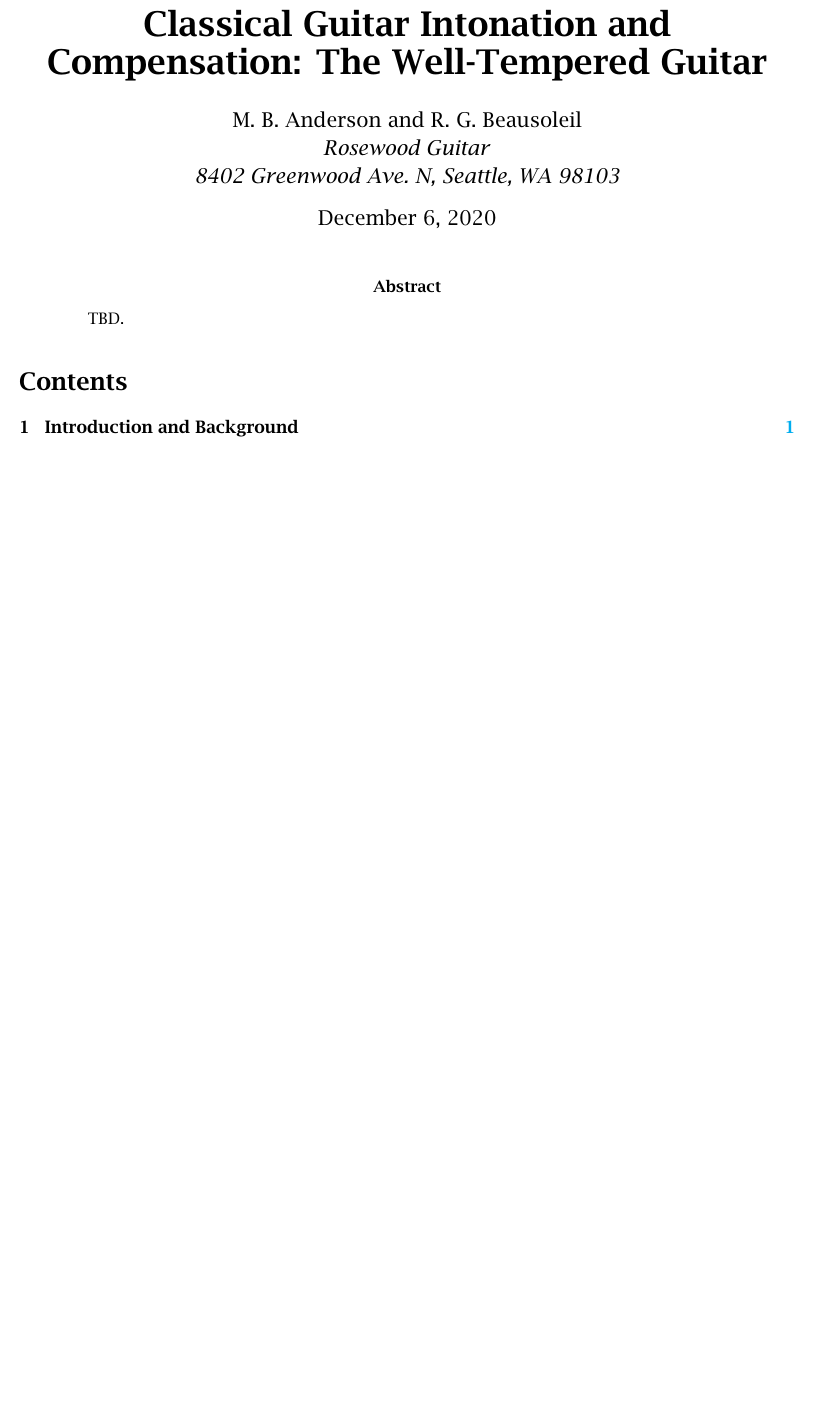
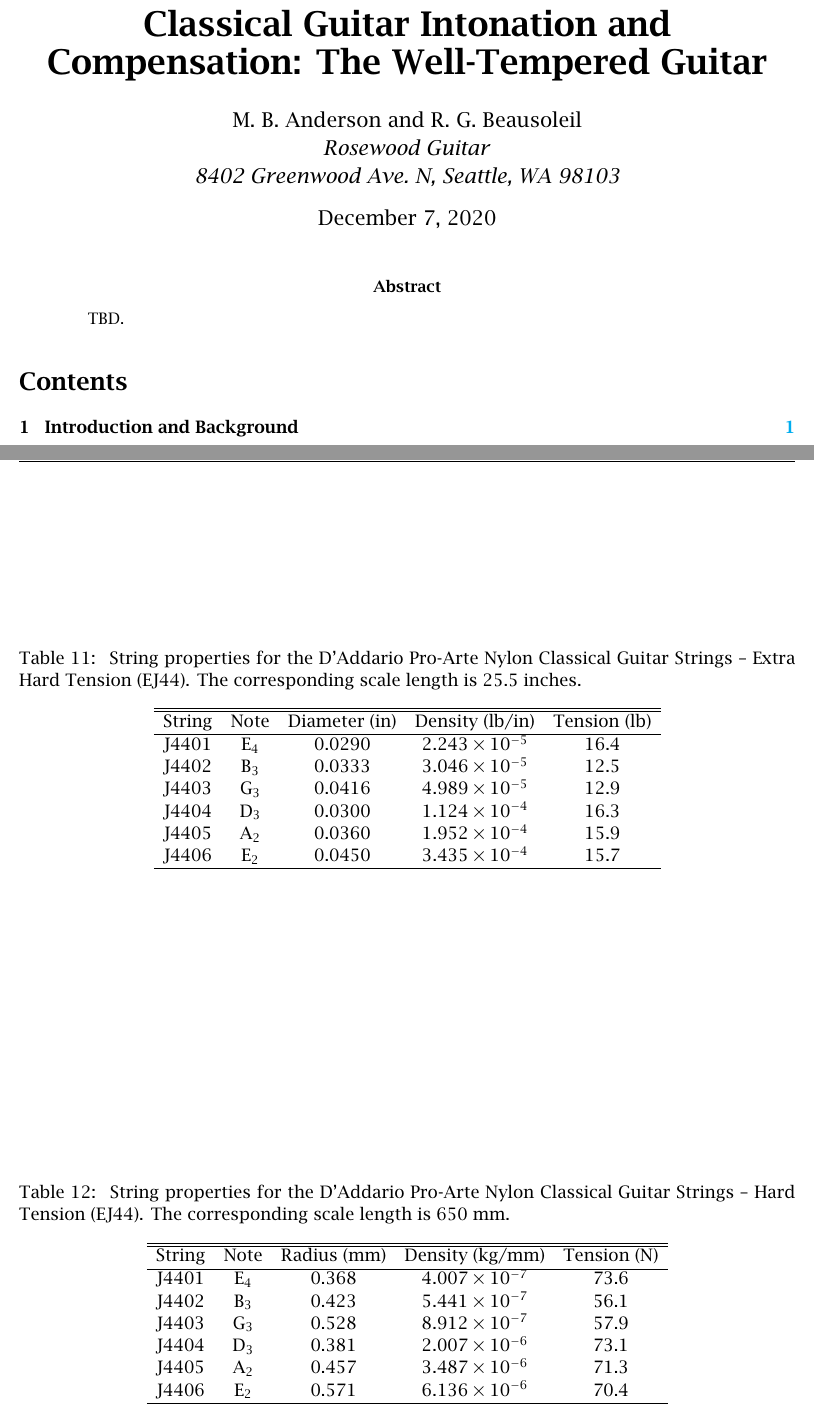
Before and after one commit to beausol/classical-guitar, a LaTeX paper (cg_comp.tex, which reads files/conc.tex): part of page 1 of 12 before the commit and two parts of pages 1 and 12 of 13 after it, the two joined at a grey line, cut so that both start at the same text, the shorter picture padded with empty space. The pictures show the PDF file cg_comp.pdf that the author committed with the source.

Commit message:
Added the input data tables for the Extra Hard Tension strings (EJ44). It looks like strings 4 and 5 are the same as those in the Hard Tension set (EJ46).

```diff
--- a/files/conc.tex
+++ b/files/conc.tex
@@ -118,3 +116,39 @@
     \end{tabular}%
   \label{tab:addlabel}%
 \end{table}%
+
+\begin{table}[htbp]
+  \centering
+  \caption{\label{tbl:ej44_ips} String properties for the D'Addario Pro-Arte Nylon Classical Guitar Strings -- Extra Hard Tension (EJ44). The corresponding scale length is 25.5~inches.}
+    \begin{tabular}{lcccc}
+    \hline \hline
+    String  & Note  & \multicolumn{1}{l}{Diameter (in)} & \multicolumn{1}{l}{Density (lb/in)} & \multicolumn{1}{l}{Tension (lb)} \\
+    \hline
+    J4401 & E$_4$  & 0.0290 & $2.243 \times 10^{-5}$ & 16.4 \\
+    J4402 & B$_3$  & 0.0333 & $3.046 \times 10^{-5}$ & 12.5 \\
+    J4403 & G$_3$  & 0.0416 & $4.989 \times 10^{-5}$ & 12.9 \\
+    J4404 & D$_3$  & 0.0300 & $1.124 \times 10^{-4}$ & 16.3 \\
+    J4405 & A$_2$  & 0.0360 & $1.952 \times 10^{-4}$ & 15.9 \\
+    J4406 & E$_2$  & 0.0450 & $3.435 \times 10^{-4}$ & 15.7 \\
+    \hline
+    \end{tabular}%
+  \label{tab:addlabel}%
+\end{table}%
+
+\begin{table}[htbp]
+  \centering
+  \caption{\label{tbl:ej44_mks} String properties for the D'Addario Pro-Arte Nylon Classical Guitar Strings -- Hard Tension (EJ44). The corresponding scale length is 650~mm.}
+    \begin{tabular}{lcccc}
+    \hline \hline
+    String  & Note  & \multicolumn{1}{l}{Radius (mm)} & \multicolumn{1}{l}{Density (kg/mm)} & \multicolumn{1}{l}{Tension (N)} \\
+    \hline
+    J4401 & E$_4$  & 0.368 & $4.007 \times 10^{-7}$ & 73.6 \\
+    J4402 & B$_3$  & 0.423 & $5.441 \times 10^{-7}$ & 56.1 \\
+    J4403 & G$_3$  & 0.528 & $8.912 \times 10^{-7}$ & 57.9 \\
+    J4404 & D$_3$  & 0.381 & $2.007 \times 10^{-6}$ & 73.1 \\
+    J4405 & A$_2$  & 0.457 & $3.487 \times 10^{-6}$ & 71.3 \\
+    J4406 & E$_2$  & 0.571 & $6.136 \times 10^{-6}$ & 70.4 \\
+    \hline
+    \end{tabular}%
+  \label{tab:addlabel}%
+\end{table}%
```
Also changed, not shown: cg_comp.pdf, files/conc.tex (2 more changed lines).
